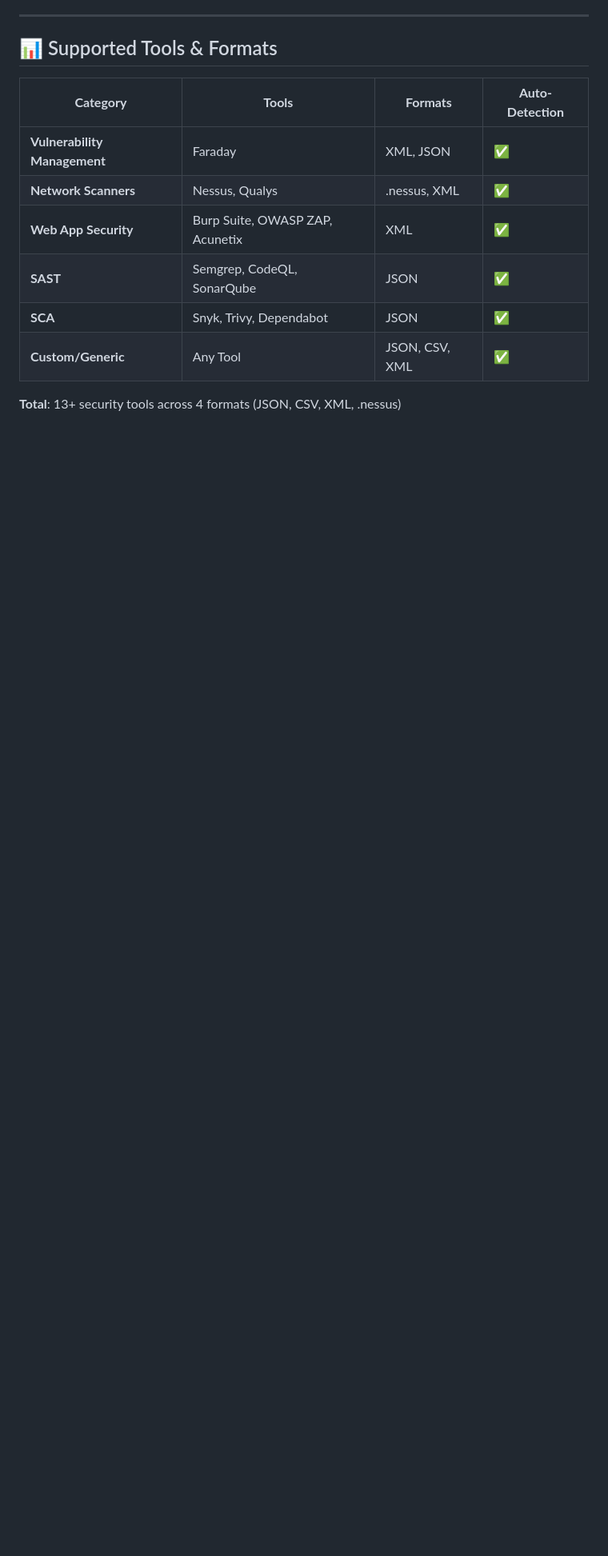
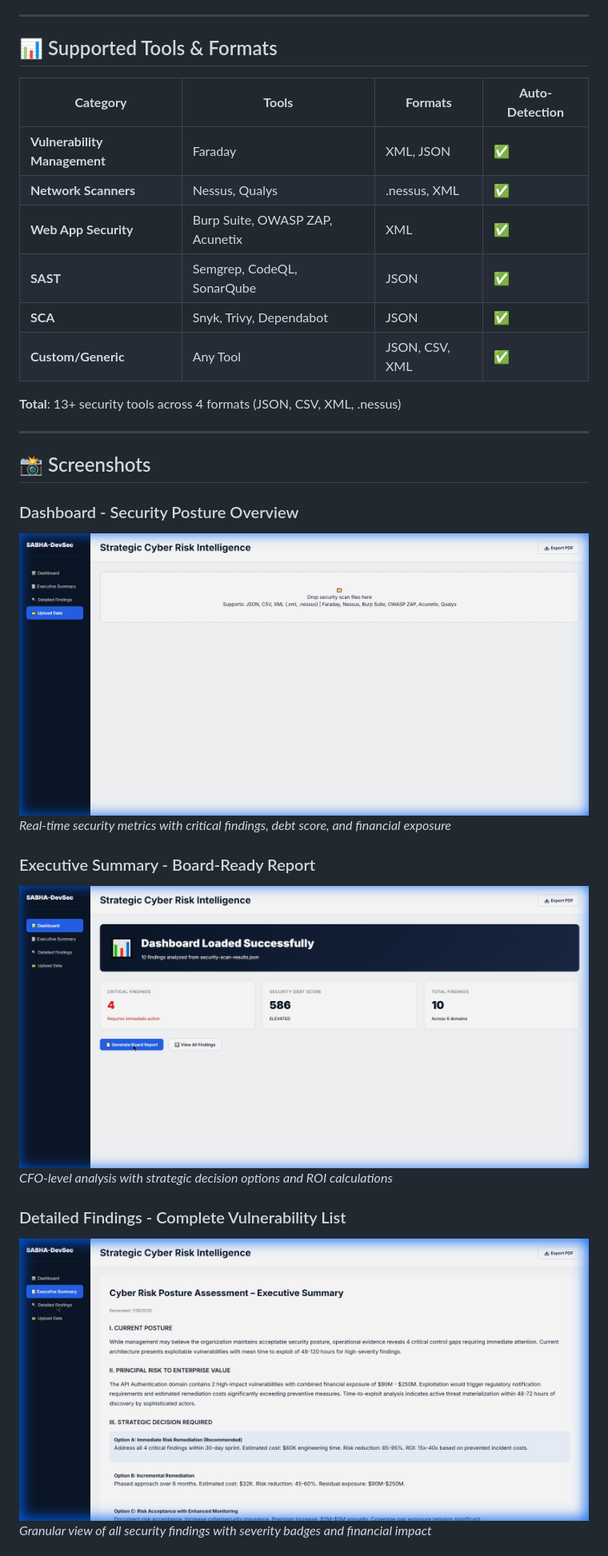
Before and after one commit to bb1nfosec/sabha-devsec, a Markdown page: README.md, the part around the change printed below. Shown: that part at 80% size. Rendered like a GitHub page; pictures changed too: screenshots/dashboard.png (added), screenshots/executive-summary.png (added), screenshots/findings.png (added); blank space fills up the shorter version.

Commit message:
Add screenshots for better visibility

```diff
--- a/README.md
+++ b/README.md
@@ -37,3 +37,20 @@ SABHA-DevSec is a **100% client-side** security analysis platform that transform
 | **Custom/Generic** | Any Tool | JSON, CSV, XML | ✅ |
 
 **Total**: 13+ security tools across 4 formats (JSON, CSV, XML, .nessus)
+
+---
+
+## 📸 Screenshots
+
+### Dashboard - Security Posture Overview
+![Dashboard](screenshots/dashboard.png)
+*Real-time security metrics with critical findings, debt score, and financial exposure*
+
+### Executive Summary - Board-Ready Report
+![Executive Summary](screenshots/executive-summary.png)
+*CFO-level analysis with strategic decision options and ROI calculations*
+
+### Detailed Findings - Complete Vulnerability List
+![Findings](screenshots/findings.png)
+*Granular view of all security findings with severity badges and financial impact*
+
```
Also changed, not shown: other parts of README.md (+3 -0 lines), GITHUB-DEPLOYMENT.md (added, +201 -0 lines), screenshots/upload.png (added).
